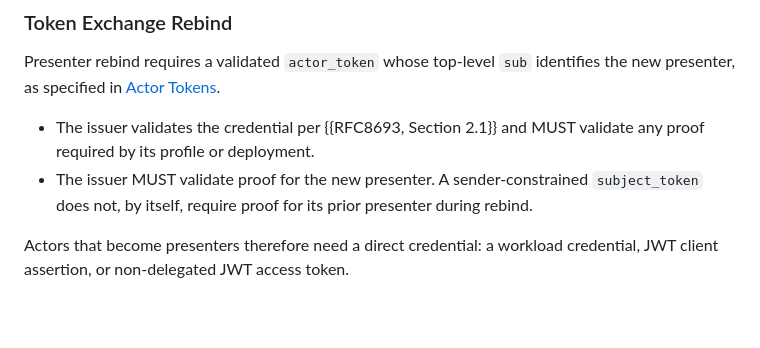
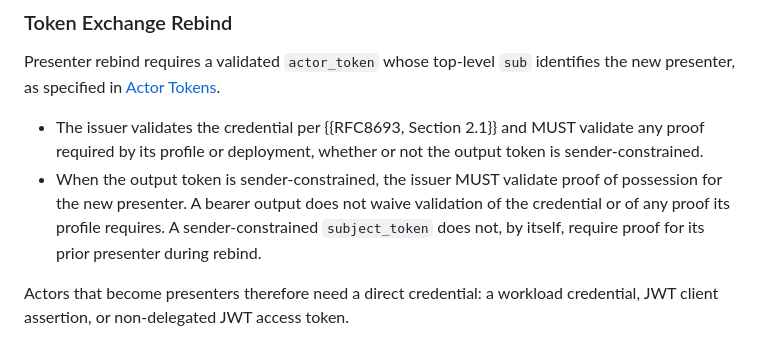
Before and after one commit to mcguinness/draft-mcguinness-oauth-actor-profile, a Markdown page: draft-mcguinness-oauth-actor-profile.md, the part around the change. Drawn GitHub-style; blank space fills up the shorter version.

Commit message:
Profile: Require rebind proof only for sender-constrained output
Decision 9: proof for the new presenter is required only for a sender-
constrained output (it was required on every rebind), matching the per-
credential steps. Proof required by the credential's own profile or
deployment is required whatever the output, and a bearer output does not
waive credential validation.

```diff
--- a/draft-mcguinness-oauth-actor-profile.md
+++ b/draft-mcguinness-oauth-actor-profile.md
@@ -431,8 +431,8 @@ Presenter continuation requires a PoP-capable `subject_token` with top-level `cn
 
 Presenter rebind requires a validated `actor_token` whose top-level `sub` identifies the new presenter, as specified in [Actor Tokens](#actor-tokens).
 
-*  The issuer validates the credential per {{RFC8693, Section 2.1}} and MUST validate any proof required by its profile or deployment.
-*  The issuer MUST validate proof for the new presenter.  A sender-constrained `subject_token` does not, by itself, require proof for its prior presenter during rebind.
+*  The issuer validates the credential per {{RFC8693, Section 2.1}} and MUST validate any proof required by its profile or deployment, whether or not the output token is sender-constrained.
+*  When the output token is sender-constrained, the issuer MUST validate proof of possession for the new presenter.  A bearer output does not waive validation of the credential or of any proof its profile requires.  A sender-constrained `subject_token` does not, by itself, require proof for its prior presenter during rebind.
 
 Actors that become presenters therefore need a direct credential: a workload credential, JWT client assertion, or non-delegated JWT access token.
 
```
